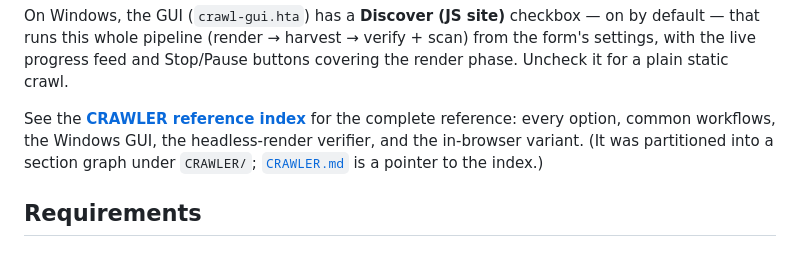
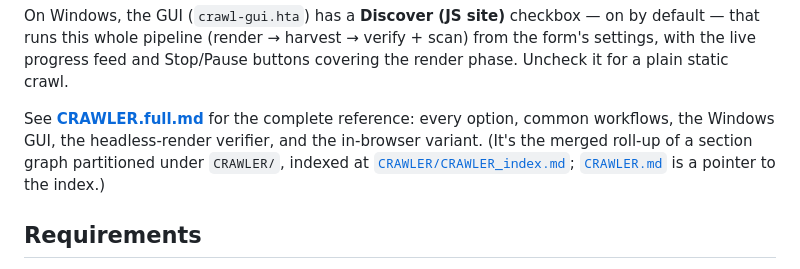
Before and after one commit to david-coneff/charlotte, a Markdown page: README.md, the part around the change. Drawn GitHub-style.

Commit message:
docs: point README's CRAWLER reference link at the full roll-up
CRAWLER_index.md is a bare filename table with no working links to the
parts; CRAWLER.full.md has the complete reference inline.

Co-Authored-By: Claude Sonnet 5 <noreply@anthropic.com>

```diff
--- a/README.md
+++ b/README.md
@@ -74,10 +74,12 @@ by default — that runs this whole pipeline (render → harvest → verify + sc
 from the form's settings, with the live progress feed and Stop/Pause buttons
 covering the render phase. Uncheck it for a plain static crawl.
 
-See the **[CRAWLER reference index](CRAWLER/CRAWLER_index.md)** for the complete
-reference: every option, common workflows, the Windows GUI, the headless-render
-verifier, and the in-browser variant. (It was partitioned into a section graph
-under `CRAWLER/`; [`CRAWLER.md`](CRAWLER.md) is a pointer to the index.)
+See **[CRAWLER.full.md](CRAWLER.full.md)** for the complete reference: every
+option, common workflows, the Windows GUI, the headless-render verifier, and
+the in-browser variant. (It's the merged roll-up of a section graph
+partitioned under `CRAWLER/`, indexed at
+[`CRAWLER/CRAWLER_index.md`](CRAWLER/CRAWLER_index.md); [`CRAWLER.md`](CRAWLER.md)
+is a pointer to the index.)
 
 ## Requirements
 
```
